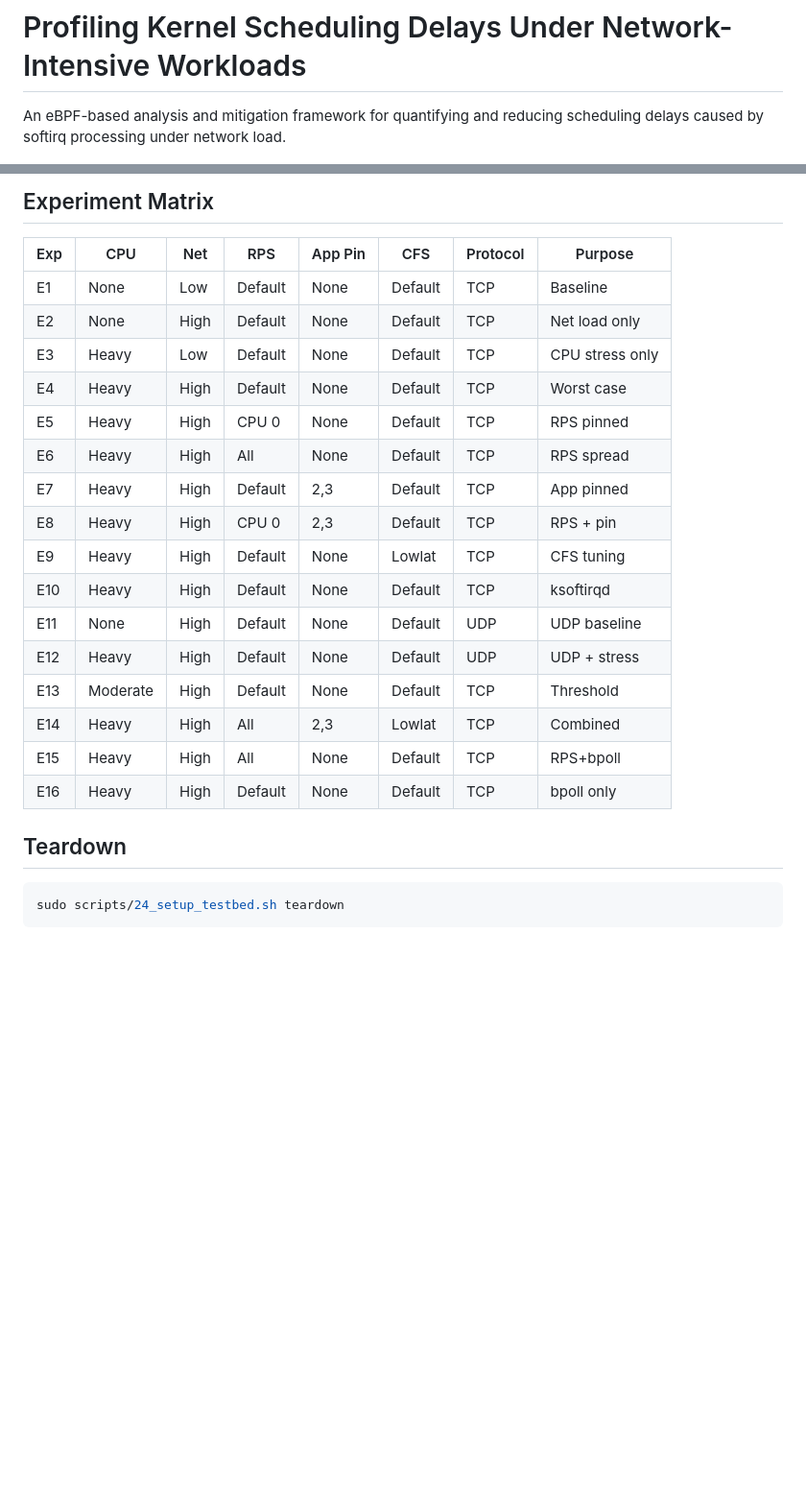
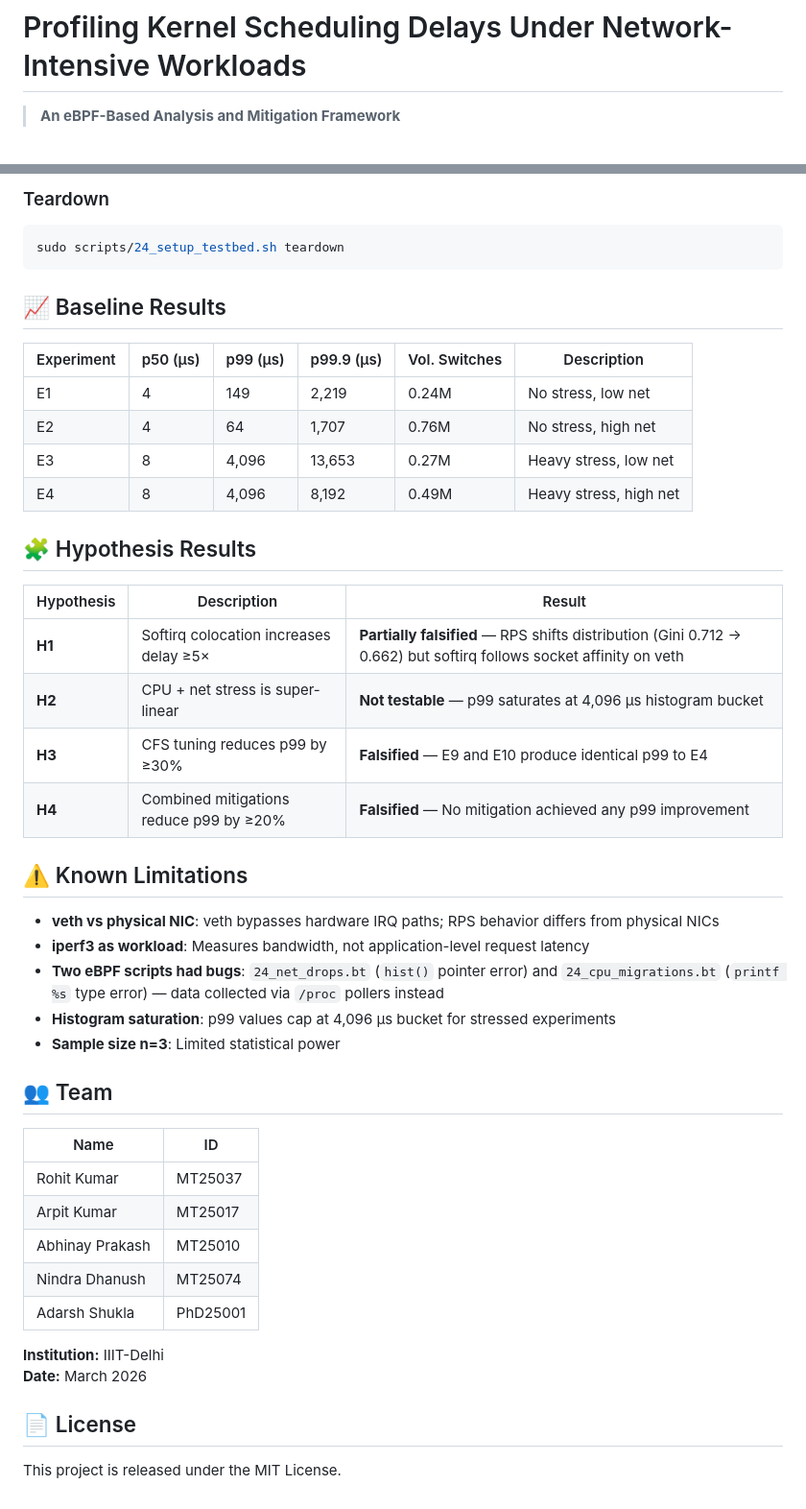
Before and after one commit to iamrohitkumaryadav9/Profiling-Kernel-Scheduling-Delays-Under-Network-Intensive-Workloads, a Markdown page: 24_README.md, 2 parts joined by grey strips. Shown at 96% size. Rendered like a GitHub page; blank space fills up the shorter version.

Commit message:
Update README for GitHub: add architecture diagram, badges, verified results, sample plots

````diff
--- a/24_README.md
+++ b/24_README.md
@@ -1,4 +1,4 @@
 # Profiling Kernel Scheduling Delays Under Network-Intensive Workloads
 
-An eBPF-based analysis and mitigation framework for quantifying and reducing scheduling delays caused by softirq processing under network load.
+> **An eBPF-Based Analysis and Mitigation Framework**
 
@@ -90,26 +161,48 @@ MT25037/
-## Experiment Matrix
-
-| Exp | CPU | Net | RPS | App Pin | CFS | Protocol | Purpose |
-|---|---|---|---|---|---|---|---|
-| E1 | None | Low | Default | None | Default | TCP | Baseline |
-| E2 | None | High | Default | None | Default | TCP | Net load only |
-| E3 | Heavy | Low | Default | None | Default | TCP | CPU stress only |
-| E4 | Heavy | High | Default | None | Default | TCP | Worst case |
-| E5 | Heavy | High | CPU 0 | None | Default | TCP | RPS pinned |
-| E6 | Heavy | High | All | None | Default | TCP | RPS spread |
-| E7 | Heavy | High | Default | 2,3 | Default | TCP | App pinned |
-| E8 | Heavy | High | CPU 0 | 2,3 | Default | TCP | RPS + pin |
-| E9 | Heavy | High | Default | None | Lowlat | TCP | CFS tuning |
-| E10 | Heavy | High | Default | None | Default | TCP | ksoftirqd |
-| E11 | None | High | Default | None | Default | UDP | UDP baseline |
-| E12 | Heavy | High | Default | None | Default | UDP | UDP + stress |
-| E13 | Moderate | High | Default | None | Default | TCP | Threshold |
-| E14 | Heavy | High | All | 2,3 | Lowlat | TCP | Combined |
-| E15 | Heavy | High | All | None | Default | TCP | RPS+bpoll |
-| E16 | Heavy | High | Default | None | Default | TCP | bpoll only |
-
-## Teardown
+### Teardown
 
 ```bash
 sudo scripts/24_setup_testbed.sh teardown
 ```
+
+## 📈 Baseline Results
+
+| Experiment | p50 (μs) | p99 (μs) | p99.9 (μs) | Vol. Switches | Description |
+|-----------|---------|---------|-----------|---------------|-------------|
+| E1 | 4 | 149 | 2,219 | 0.24M | No stress, low net |
+| E2 | 4 | 64 | 1,707 | 0.76M | No stress, high net |
+| E3 | 8 | 4,096 | 13,653 | 0.27M | Heavy stress, low net |
+| E4 | 8 | 4,096 | 8,192 | 0.49M | Heavy stress, high net |
+
+## 🧩 Hypothesis Results
+
+| Hypothesis | Description | Result |
+|-----------|-------------|--------|
+| **H1** | Softirq colocation increases delay ≥5× | **Partially falsified** — RPS shifts distribution (Gini 0.712 → 0.662) but softirq follows socket affinity on veth |
+| **H2** | CPU + net stress is super-linear | **Not testable** — p99 saturates at 4,096 μs histogram bucket |
+| **H3** | CFS tuning reduces p99 by ≥30% | **Falsified** — E9 and E10 produce identical p99 to E4 |
+| **H4** | Combined mitigations reduce p99 by ≥20% | **Falsified** — No mitigation achieved any p99 improvement |
+
+## ⚠️ Known Limitations
+
+- **veth vs physical NIC**: veth bypasses hardware IRQ paths; RPS behavior differs from physical NICs
+- **iperf3 as workload**: Measures bandwidth, not application-level request latency
+- **Two eBPF scripts had bugs**: `24_net_drops.bt` (`hist()` pointer error) and `24_cpu_migrations.bt` (`printf %s` type error) — data collected via `/proc` pollers instead
+- **Histogram saturation**: p99 values cap at 4,096 μs bucket for stressed experiments
+- **Sample size n=3**: Limited statistical power
+
+## 👥 Team
+
+| Name | ID |
+|------|-----|
+| Rohit Kumar | MT25037 |
+| Arpit Kumar | MT25017 |
+| Abhinay Prakash | MT25010 |
+| Nindra Dhanush | MT25074 |
+| Adarsh Shukla | PhD25001 |
+
+**Institution:** IIIT-Delhi
+**Date:** March 2026
+
+## 📄 License
+
+This project is released under the MIT License.
````
Also changed, not shown: other parts of 24_README.md (+132 -61 lines).
